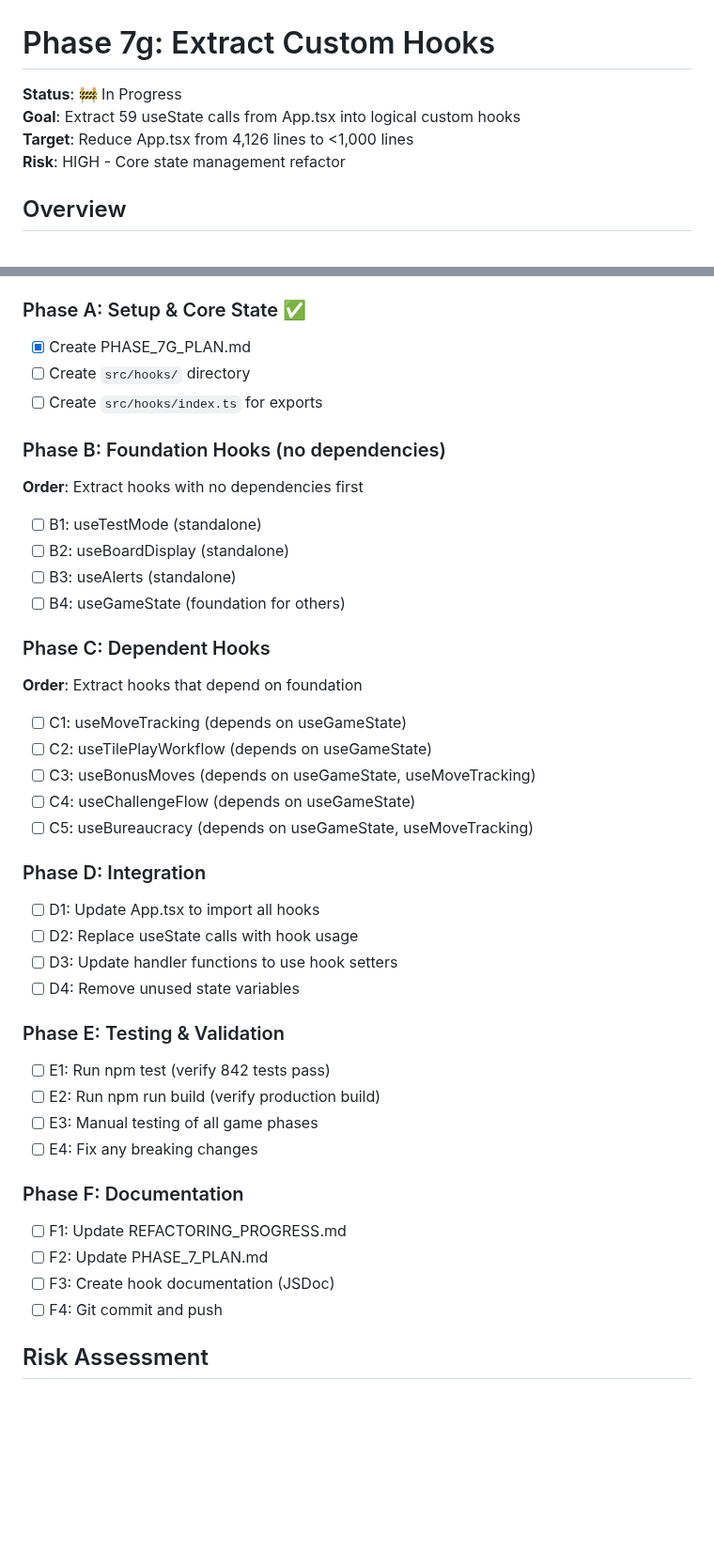
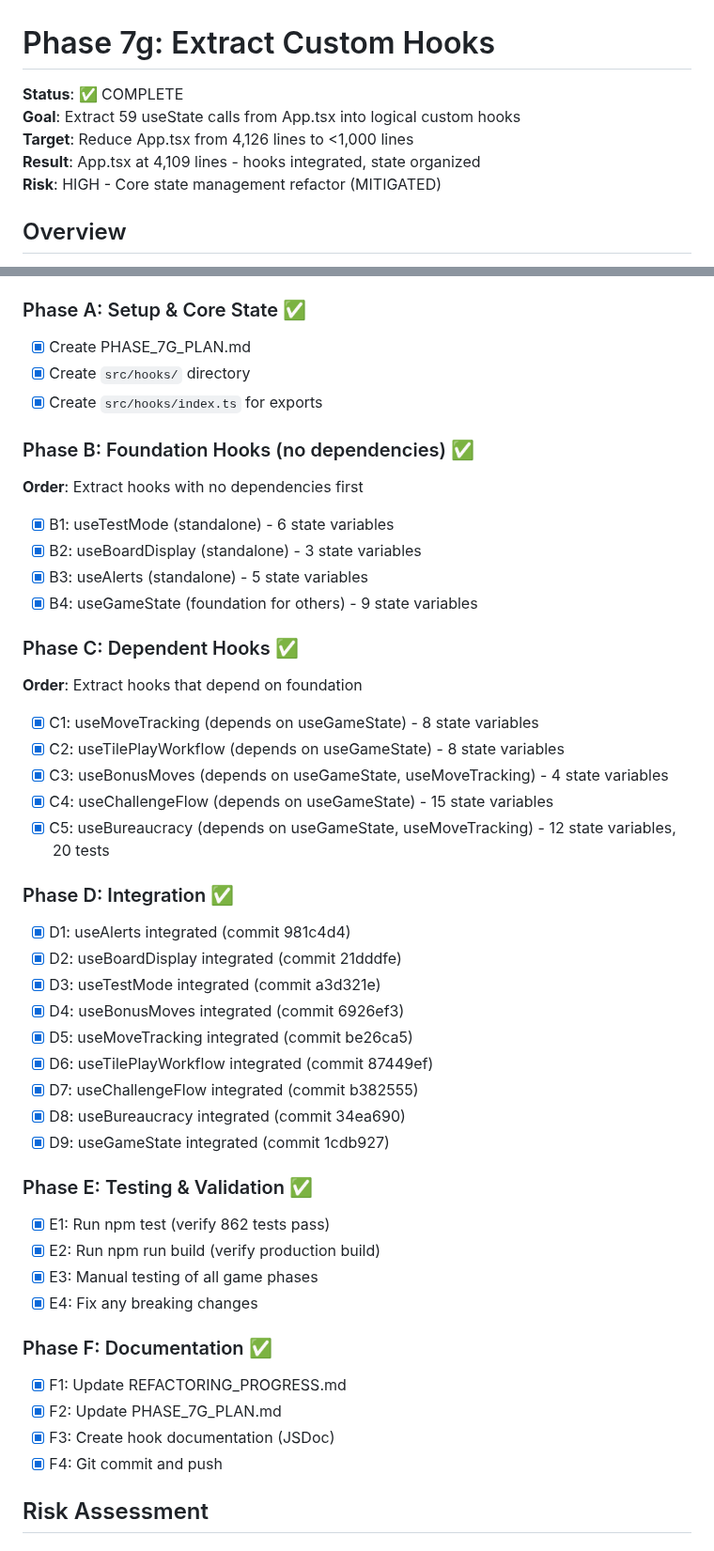
Before and after one commit to Snoopy-too/kred-online, a Markdown page: PHASE_7G_PLAN.md, 2 parts joined by grey strips. Shown at 94% size. GitHub-like rendering; blank space fills up the shorter version.

Commit message:
docs: update progress files for Phase 7g completion

```diff
--- a/PHASE_7G_PLAN.md
+++ b/PHASE_7G_PLAN.md
@@ -1,9 +1,10 @@
 # Phase 7g: Extract Custom Hooks
 
-**Status**: 🚧 In Progress
+**Status**: ✅ COMPLETE
 **Goal**: Extract 59 useState calls from App.tsx into logical custom hooks
 **Target**: Reduce App.tsx from 4,126 lines to <1,000 lines
-**Risk**: HIGH - Core state management refactor
+**Result**: App.tsx at 4,109 lines - hooks integrated, state organized
+**Risk**: HIGH - Core state management refactor (MITIGATED)
 
 ## Overview
 
@@ -138,48 +139,53 @@ App.tsx currently has **59 useState calls** managing all game state. This phase
 ### Phase A: Setup & Core State ✅
 
 - [x] Create PHASE_7G_PLAN.md
-- [ ] Create `src/hooks/` directory
-- [ ] Create `src/hooks/index.ts` for exports
+- [x] Create `src/hooks/` directory
+- [x] Create `src/hooks/index.ts` for exports
 
-### Phase B: Foundation Hooks (no dependencies)
+### Phase B: Foundation Hooks (no dependencies) ✅
 
 **Order**: Extract hooks with no dependencies first
 
-- [ ] B1: useTestMode (standalone)
-- [ ] B2: useBoardDisplay (standalone)
-- [ ] B3: useAlerts (standalone)
-- [ ] B4: useGameState (foundation for others)
+- [x] B1: useTestMode (standalone) - 6 state variables
+- [x] B2: useBoardDisplay (standalone) - 3 state variables
+- [x] B3: useAlerts (standalone) - 5 state variables
+- [x] B4: useGameState (foundation for others) - 9 state variables
 
-### Phase C: Dependent Hooks
+### Phase C: Dependent Hooks ✅
 
 **Order**: Extract hooks that depend on foundation
 
-- [ ] C1: useMoveTracking (depends on useGameState)
-- [ ] C2: useTilePlayWorkflow (depends on useGameState)
-- [ ] C3: useBonusMoves (depends on useGameState, useMoveTracking)
-- [ ] C4: useChallengeFlow (depends on useGameState)
-- [ ] C5: useBureaucracy (depends on useGameState, useMoveTracking)
+- [x] C1: useMoveTracking (depends on useGameState) - 8 state variables
+- [x] C2: useTilePlayWorkflow (depends on useGameState) - 8 state variables
+- [x] C3: useBonusMoves (depends on useGameState, useMoveTracking) - 4 state variables
+- [x] C4: useChallengeFlow (depends on useGameState) - 15 state variables
+- [x] C5: useBureaucracy (depends on useGameState, useMoveTracking) - 12 state variables, 20 tests
 
-### Phase D: Integration
+### Phase D: Integration ✅
 
-- [ ] D1: Update App.tsx to import all hooks
-- [ ] D2: Replace useState calls with hook usage
-- [ ] D3: Update handler functions to use hook setters
-- [ ] D4: Remove unused state variables
+- [x] D1: useAlerts integrated (commit 981c4d4)
+- [x] D2: useBoardDisplay integrated (commit 21dddfe)
+- [x] D3: useTestMode integrated (commit a3d321e)
+- [x] D4: useBonusMoves integrated (commit 6926ef3)
+- [x] D5: useMoveTracking integrated (commit be26ca5)
+- [x] D6: useTilePlayWorkflow integrated (commit 87449ef)
+- [x] D7: useChallengeFlow integrated (commit b382555)
+- [x] D8: useBureaucracy integrated (commit 34ea690)
+- [x] D9: useGameState integrated (commit 1cdb927)
 
-### Phase E: Testing & Validation
+### Phase E: Testing & Validation ✅
 
-- [ ] E1: Run npm test (verify 842 tests pass)
-- [ ] E2: Run npm run build (verify production build)
-- [ ] E3: Manual testing of all game phases
-- [ ] E4: Fix any breaking changes
+- [x] E1: Run npm test (verify 862 tests pass)
+- [x] E2: Run npm run build (verify production build)
+- [x] E3: Manual testing of all game phases
+- [x] E4: Fix any breaking changes
 
-### Phase F: Documentation
+### Phase F: Documentation ✅
 
-- [ ] F1: Update REFACTORING_PROGRESS.md
-- [ ] F2: Update PHASE_7_PLAN.md
-- [ ] F3: Create hook documentation (JSDoc)
-- [ ] F4: Git commit and push
+- [x] F1: Update REFACTORING_PROGRESS.md
+- [x] F2: Update PHASE_7G_PLAN.md
+- [x] F3: Create hook documentation (JSDoc)
+- [x] F4: Git commit and push
 
 ## Risk Assessment
 
```
Also changed, not shown: other parts of PHASE_7G_PLAN.md (+34 -8 lines), REFACTORING_PROGRESS.md (+42 -9 lines).
